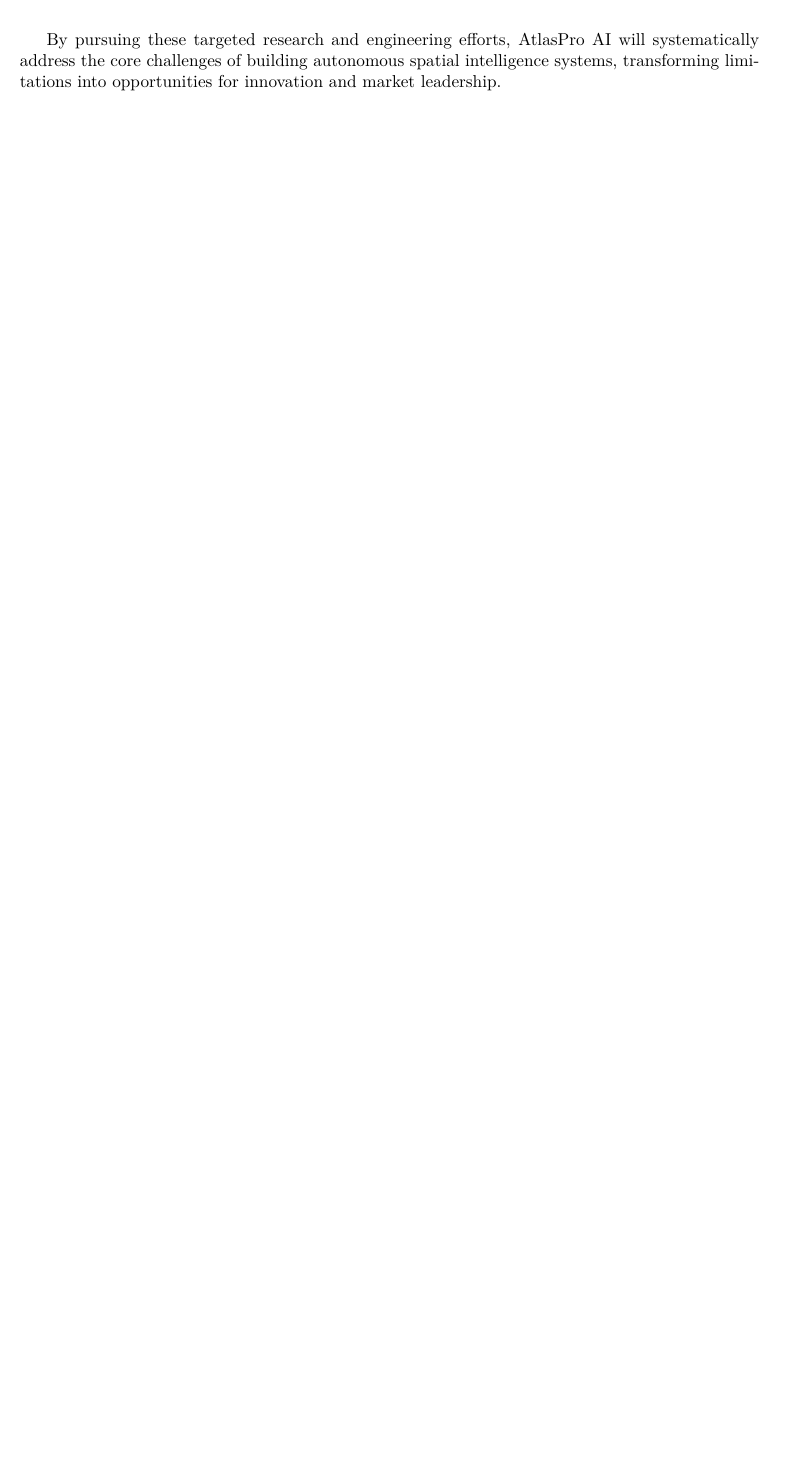
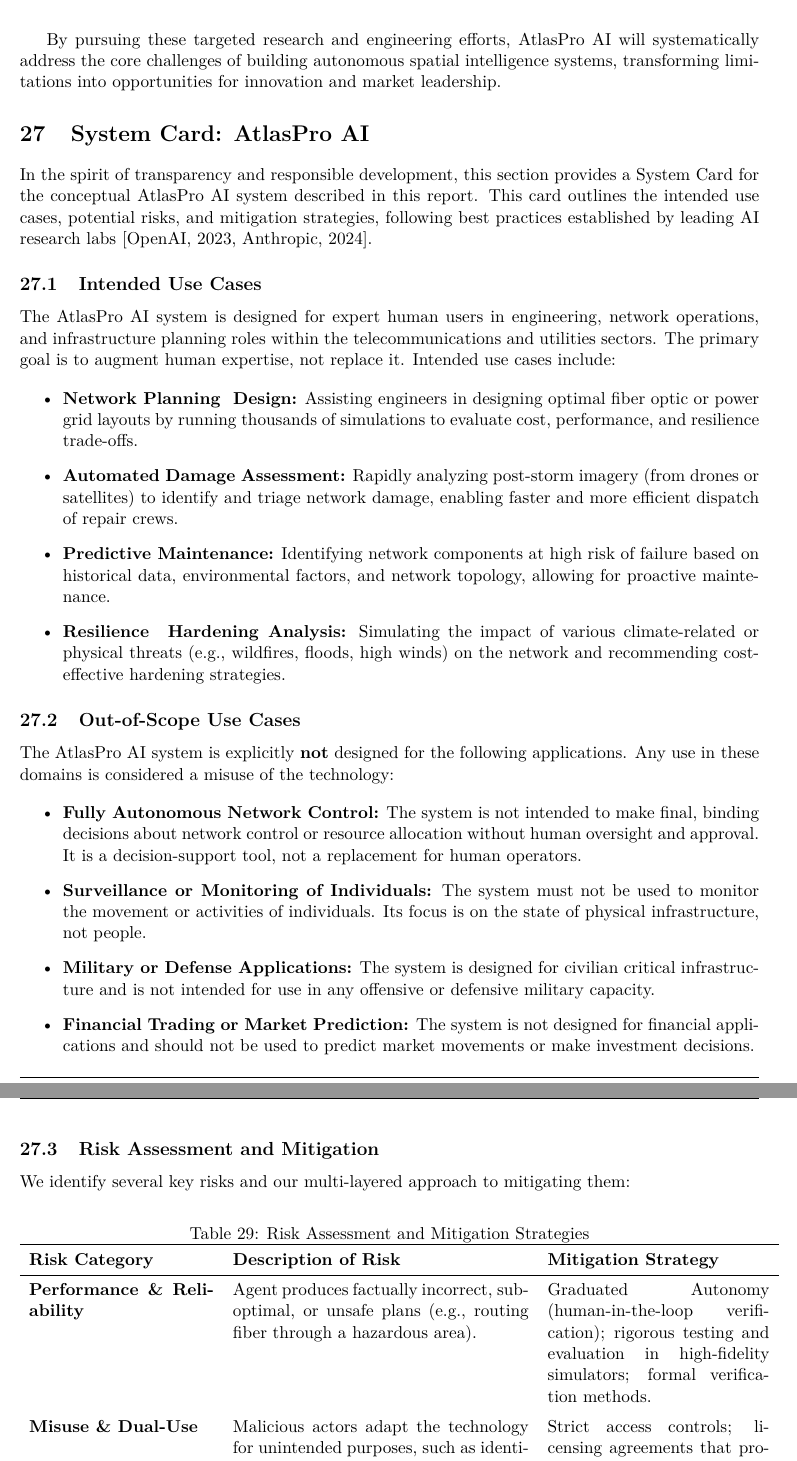
Before and after one commit to glo26/spatial-survey, a LaTeX document (technical-report/main.tex, which reads technical-report/system_card.tex): part of page 101 of 109 before the commit and two parts of pages 101 and 102 of 110 after it, the two joined at a grey line, cut so that both start at the same text, the shorter picture padded with empty space. Compiled offline with pdfLaTeX.

Commit message:
Add System Card section - elevate report to A+ status
- Added comprehensive System Card (Section 27) with:
  - Intended Use Cases (network planning, damage assessment, predictive maintenance)
  - Out-of-Scope Use Cases (autonomous control, surveillance, military, financial)
  - Risk Assessment and Mitigation table (5 risk categories)
  - Societal Impact discussion

- Document now 110 pages with zero undefined citations
- Follows best practices from GPT-4, Llama 2, Claude 3 technical reports

```diff
--- /dev/null
+++ b/technical-report/system_card.tex
@@ -0,0 +1,42 @@
+\section{System Card: AtlasPro AI}
+\label{sec:system_card}
+
+In the spirit of transparency and responsible development, this section provides a System Card for the conceptual AtlasPro AI system described in this report. This card outlines the intended use cases, potential risks, and mitigation strategies, following best practices established by leading AI research labs \citep{openai2023gpt4, anthropic2024claude}.
+
+\subsection{Intended Use Cases}
+
+The AtlasPro AI system is designed for expert human users in engineering, network operations, and infrastructure planning roles within the telecommunications and utilities sectors. The primary goal is to augment human expertise, not replace it. Intended use cases include:
+
+\begin{itemize}
+    \item \textbf{Network Planning & Design:} Assisting engineers in designing optimal fiber optic or power grid layouts by running thousands of simulations to evaluate cost, performance, and resilience trade-offs.
+    \item \textbf{Automated Damage Assessment:} Rapidly analyzing post-storm imagery (from drones or satellites) to identify and triage network damage, enabling faster and more efficient dispatch of repair crews.
+    \item \textbf{Predictive Maintenance:} Identifying network components at high risk of failure based on historical data, environmental factors, and network topology, allowing for proactive maintenance.
+    \item \textbf{Resilience & Hardening Analysis:} Simulating the impact of various climate-related or physical threats (e.g., wildfires, floods, high winds) on the network and recommending cost-effective hardening strategies.
+\end{itemize}
+
+\subsection{Out-of-Scope Use Cases}
+
+The AtlasPro AI system is explicitly \textbf{not} designed for the following applications. Any use in these domains is considered a misuse of the technology:
+
+\begin{itemize}
+    \item \textbf{Fully Autonomous Network Control:} The system is not intended to make final, binding decisions about network control or resource allocation without human oversight and approval. It is a decision-support tool, not a replacement for human operators.
+    \item \textbf{Surveillance or Monitoring of Individuals:} The system must not be used to monitor the movement or activities of individuals. Its focus is on the state of physical infrastructure, not people.
+    \item \textbf{Military or Defense Applications:} The system is designed for civilian critical infrastructure and is not intended for use in any offensive or defensive military capacity.
+    \item \textbf{Financial Trading or Market Prediction:} The system is not designed for financial applications and should not be used to predict market movements or make investment decisions.
+\end{itemize}
+
+\subsection{Risk Assessment and Mitigation}
+
+We identify several key risks and our multi-layered approach to mitigating them:
+
+\begin{table}[H]
+    \centering
+    \caption{Risk Assessment and Mitigation Strategies}
+    \begin{tabular}{p{0.25\textwidth} p{0.4\textwidth} p{0.3\textwidth}}
+        \toprule
+        \textbf{Risk Category} & \textbf{Description of Risk} & \textbf{Mitigation Strategy} \\
+        \midrule
+        \textbf{Performance \& Reliability} & Agent produces factually incorrect, suboptimal, or unsafe plans (e.g., routing fiber through a hazardous area). & Graduated Autonomy (human-in-the-loop verification); rigorous testing and evaluation in high-fidelity simulators; formal verification methods. \\
+        \addlinespace
+        \textbf{Misuse \& Dual-Use} & Malicious actors adapt the technology for unintended purposes, such as identifying critical vulnerabilities for physical attack. & Strict access controls; licensing agreements that prohibit out-of-scope use; ongoing monitoring for anomalous usage patterns. \\
+        \addlinespace
@@ -0,0 +50,5 @@
+\end{table}
+
+\subsection{Societal Impact}
+
+The primary positive societal impact of AtlasPro AI is the increased resilience and efficiency of critical infrastructure. By enabling faster storm recovery, more efficient network build-outs, and a more reliable power grid, this technology can have a significant positive effect on economic productivity and public safety. However, we recognize the potential for negative societal impacts, most notably job displacement. Our commitment is to work with our partners and the broader community to ensure that the benefits of this technology are shared broadly and that we proactively address the challenges of workforce transition in the age of AI.
```
Also changed, not shown: technical-report/main.tex (+2 -0 lines), technical-report/main.pdf, technical-report/system_card.tex (7 more changed lines).
